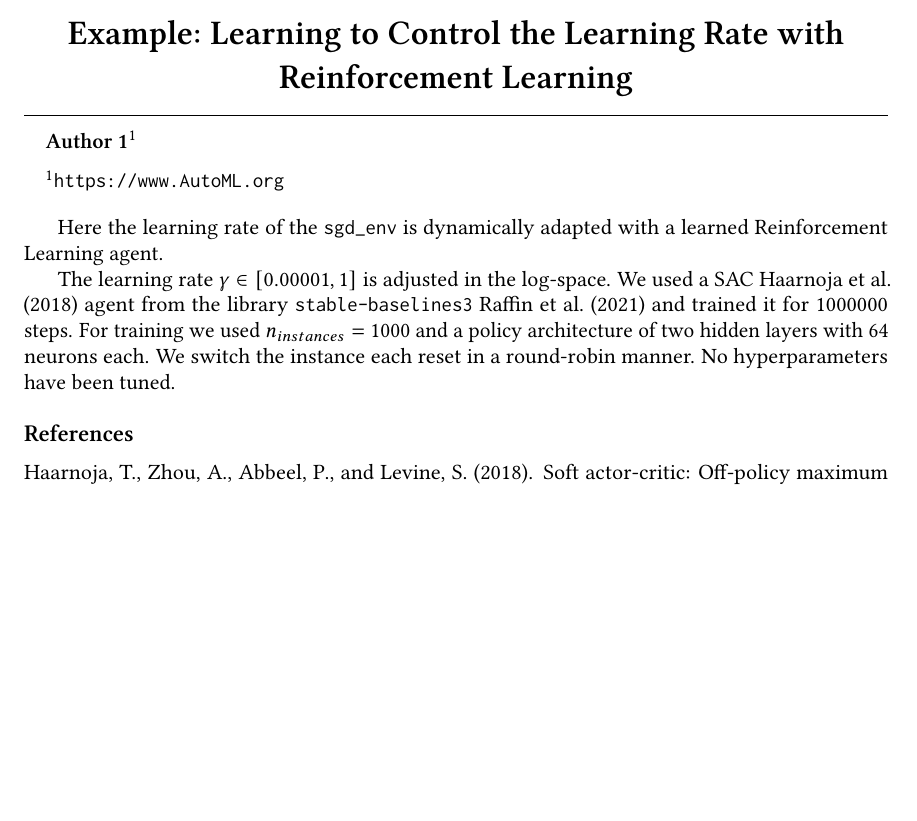
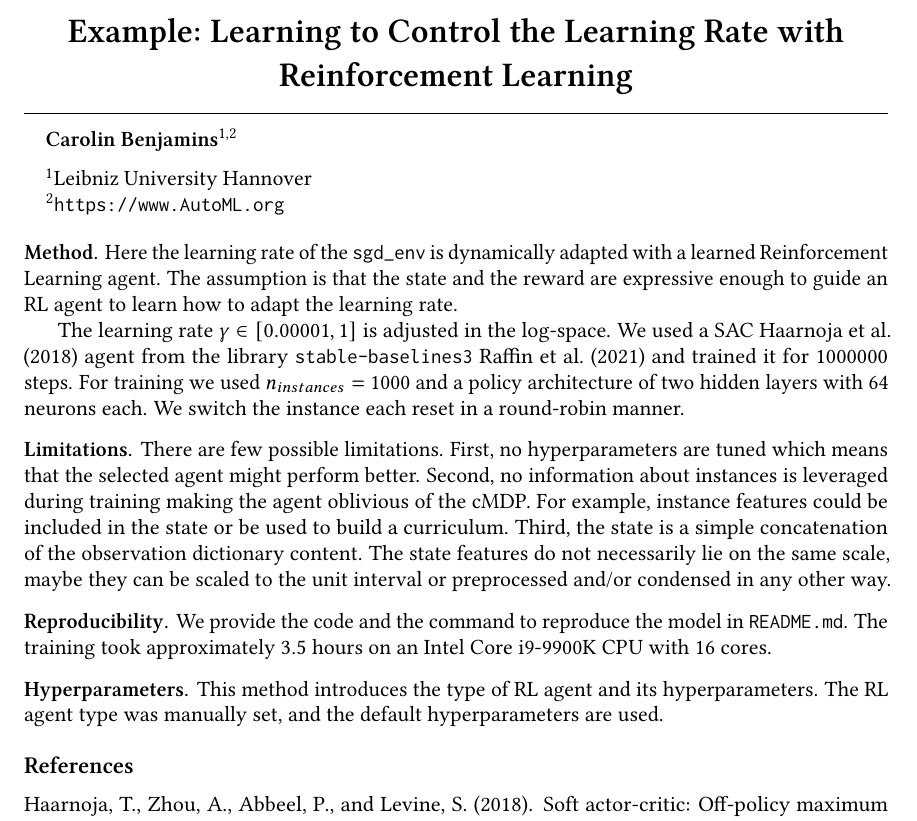
Before and after one commit to automl/DAC4SGD, a LaTeX problem sheet (examples/rl_for_dac/tex/description.tex): part of the page, cut so that both start at the same text, the shorter picture padded with empty space. Compiled offline with pdfLaTeX.

Commit message:
updated descrioption

```diff
--- a/examples/rl_for_dac/tex/description.tex
+++ b/examples/rl_for_dac/tex/description.tex
@@ -69,7 +69,7 @@
 %
 % \author[1,2]{\nameemail{Anonymous}{anonymous@example.com}}
 
-\author[1]{\nameemail{Author 1}{email1@example.com}}
+\author[1,2]{\nameemail{Carolin Benjamins}{}}
 
 % the list might continue:
 % \author[2,3]{\nameemail{Author 2}{email2@example.com}}
@@ -84,7 +84,8 @@
 % Specify corresponding affiliations after authors, referring to counter used in
 % \author:
 
-\affil[1]{\url{https://www.AutoML.org}}
+\affil[1]{Leibniz University Hannover}
+\affil[2]{\url{https://www.AutoML.org}}
 
 % the list might continue:
 % \affil[2]{Institution 2}
@@ -103,8 +104,11 @@
 
 \maketitle
 
+\paragraph{Method}
 Here the learning rate of the \texttt{sgd\_env} is dynamically adapted with a learned
 Reinforcement Learning agent.
+The assumption is that the state and the reward are expressive enough to guide an RL agent
+to learn how to adapt the learning rate.
 
 The learning rate $\gamma \in [0.00001, 1]$ is adjusted in the log-space.
 We used a SAC~\cite{haarnoja-icml2018} agent from the library \texttt{stable-baselines3}~\cite{stable-baselines3}
@@ -112,7 +116,23 @@ and trained it for $1000000$ steps.
 For training we used $n_{instances} = 1000$ and a policy architecture of two hidden layers
 with $64$ neurons each.
 We switch the instance each reset in a round-robin manner.
-No hyperparameters have been tuned.
+
+\paragraph{Limitations}
+There are few possible limitations.
+First, no hyperparameters are tuned which means that the selected agent might perform better.
+Second, no information about instances is leveraged during training making the agent oblivious of the cMDP.
+For example, instance features could be included in the state or be used to build a curriculum.
+Third, the state is a simple concatenation of the observation dictionary content.
+The state features do not necessarily lie on the same scale, maybe they can be scaled to the unit interval or
+preprocessed and/or condensed in any other way.
+
+\paragraph{Reproducibility}
+We provide the code and the command to reproduce the model in \texttt{README.md}.
+The training took approximately $3.5$ hours on an Intel Core i9-9900K CPU with 16 cores.
+
+\paragraph{Hyperparameters}
+This method introduces the type of RL agent and its hyperparameters.
+The RL agent type was manually set, and the default hyperparameters are used.
 
 
 \bibliography{references}
```
Also changed, not shown: examples/rl_for_dac/README.md, examples/rl_for_dac/tex/description.pdf.
